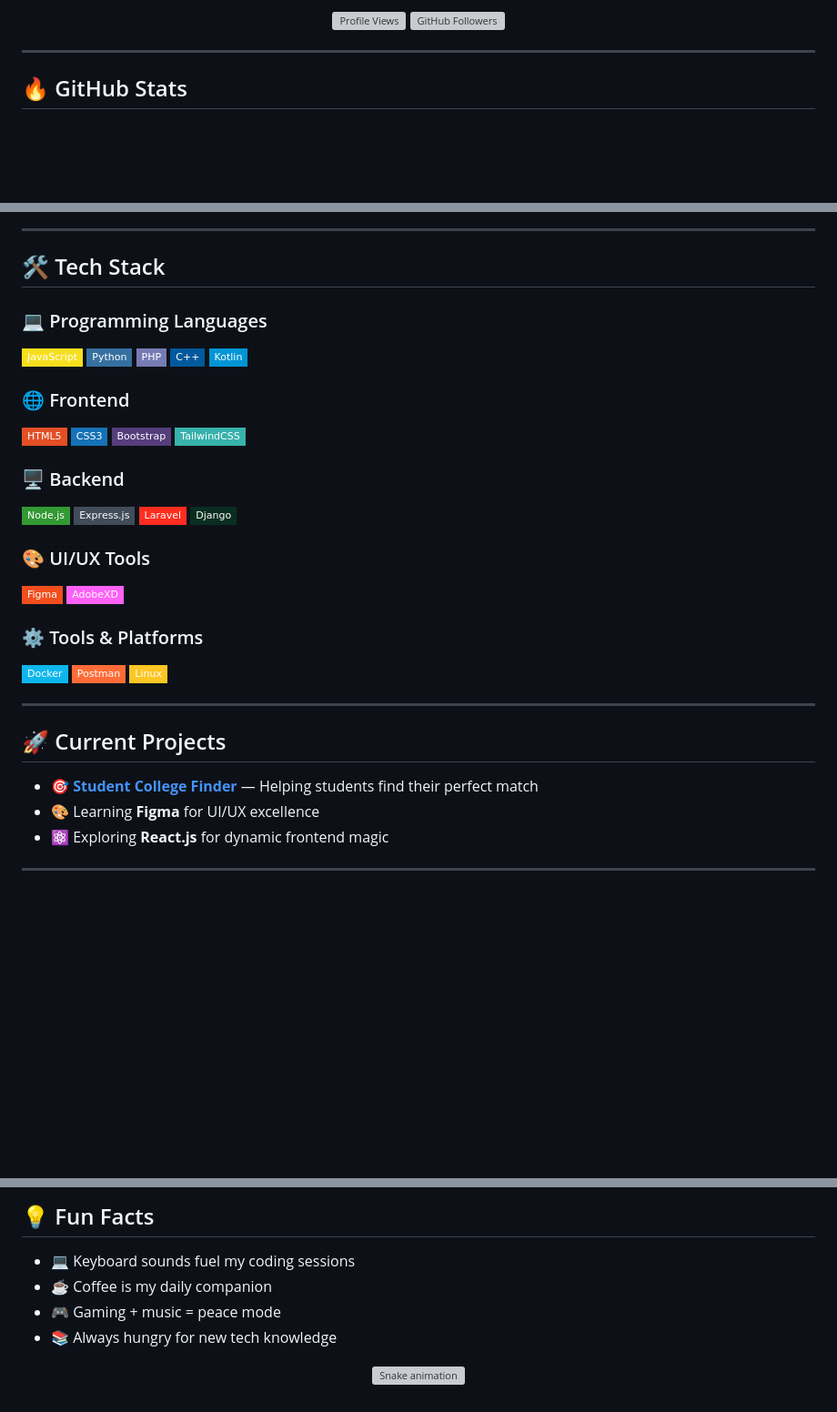
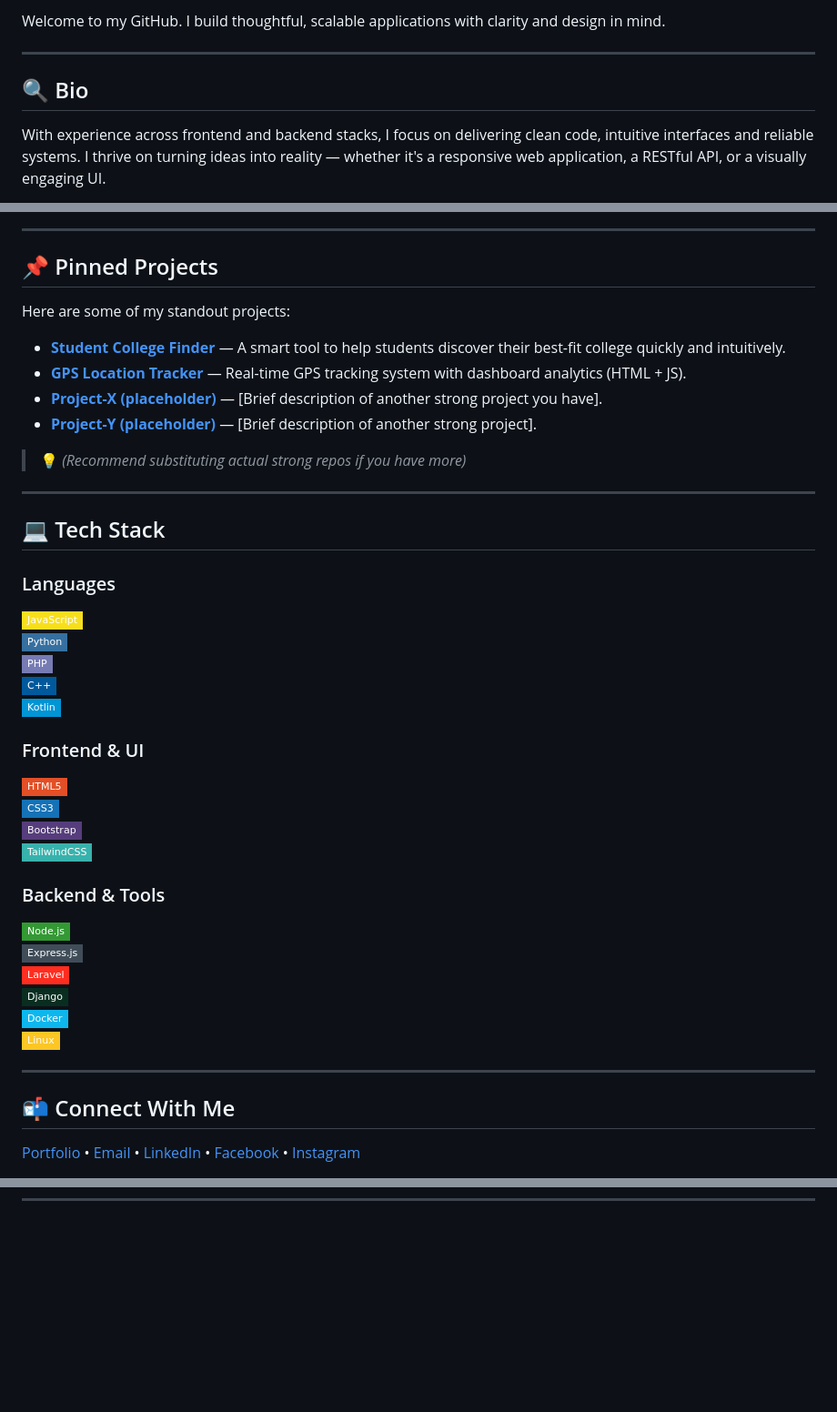
Before and after one commit to KaranJung/KaranJung, a Markdown page: README.md, 3 parts joined by grey strips. Shown at 91% size. Rendered like a GitHub page; badges without logos; blank space fills up the shorter version; grey boxes are pictures that could not be loaded.

Commit message:
Revise README with new bio and project details
Updated README to reflect personal branding and project highlights.

```diff
--- a/README.md
+++ b/README.md
@@ -6,12 +3,8 @@
 
-<div align="center">
-
-[![Profile Views](https://komarev.com/ghpvc/?username=karanjung&label=Profile+Views&color=0e75b6&style=flat-square)](https://github.com/KaranJung)
-[![GitHub Followers](https://img.shields.io/github/followers/karanjung?label=Followers&style=flat-square)](https://github.com/KaranJung?tab=followers)
-
-</div>
+Welcome to my GitHub. I build thoughtful, scalable applications with clarity and design in mind.
 
 ---
 
-## 🔥 GitHub Stats
+## 🔍 Bio
+With experience across frontend and backend stacks, I focus on delivering clean code, intuitive interfaces and reliable systems. I thrive on turning ideas into reality — whether it's a responsive web application, a RESTful API, or a visually engaging UI.
 
@@ -32,42 +16,43 @@
 
 ---
 
-## 🛠️ Tech Stack
+## 📌 Pinned Projects
+Here are some of my standout projects:
 
-### 💻 Programming Languages
+- [**Student College Finder**](https://github.com/KaranJung/Student-College-Finder) — A smart tool to help students discover their best-fit college quickly and intuitively.
+- [**GPS Location Tracker**](https://github.com/KaranJung/GPS-Location-Tracker) — Real-time GPS tracking system with dashboard analytics (HTML + JS).
+- [**Project-X (placeholder)**]() — [Brief description of another strong project you have].
+- [**Project-Y (placeholder)**]() — [Brief description of another strong project].
+
+> 💡 *(Recommend substituting actual strong repos if you have more)*
+
+---
+
+## 💻 Tech Stack
+### Languages
 ![JavaScript](https://img.shields.io/badge/-JavaScript-F7DF1E?style=flat-square&logo=javascript&logoColor=black)
 ![Python](https://img.shields.io/badge/-Python-3670A0?style=flat-square&logo=python&logoColor=ffdd54)
 ![PHP](https://img.shields.io/badge/-PHP-777BB4?style=flat-square&logo=php&logoColor=white)
 ![C++](https://img.shields.io/badge/-C++-00599C?style=flat-square&logo=c%2B%2B&logoColor=white)
 ![Kotlin](https://img.shields.io/badge/-Kotlin-0095D5?style=flat-square&logo=kotlin&logoColor=white)
 
-### 🌐 Frontend
+### Frontend & UI
 ![HTML5](https://img.shields.io/badge/-HTML5-E34F26?style=flat-square&logo=html5&logoColor=white)
 ![CSS3](https://img.shields.io/badge/-CSS3-1572B6?style=flat-square&logo=css3&logoColor=white)
 ![Bootstrap](https://img.shields.io/badge/-Bootstrap-563D7C?style=flat-square&logo=bootstrap&logoColor=white)
 ![TailwindCSS](https://img.shields.io/badge/-TailwindCSS-38B2AC?style=flat-square&logo=tailwind-css&logoColor=white)
 
-### 🖥️ Backend
+### Backend & Tools
 ![Node.js](https://img.shields.io/badge/-Node.js-339933?style=flat-square&logo=node.js&logoColor=white)
 ![Express.js](https://img.shields.io/badge/-Express.js-404D59?style=flat-square&logo=express&logoColor=white)
 ![Laravel](https://img.shields.io/badge/-Laravel-FF2D20?style=flat-square&logo=laravel&logoColor=white)
 ![Django](https://img.shields.io/badge/-Django-092E20?style=flat-square&logo=django&logoColor=white)
-
-### 🎨 UI/UX Tools
-![Figma](https://img.shields.io/badge/-Figma-F24E1E?style=flat-square&logo=figma&logoColor=white)
-![Adobe XD](https://img.shields.io/badge/-AdobeXD-FF61F6?style=flat-square&logo=Adobe%20XD&logoColor=white)
-
-### ⚙️ Tools & Platforms
 ![Docker](https://img.shields.io/badge/-Docker-0db7ed?style=flat-square&logo=docker&logoColor=white)
-![Postman](https://img.shields.io/badge/-Postman-FF6C37?style=flat-square&logo=postman&logoColor=white)
 ![Linux](https://img.shields.io/badge/-Linux-FCC624?style=flat-square&logo=linux&logoColor=black)
 
 ---
 
-## 🚀 Current Projects
-
-- 🎯 [**Student College Finder**](https://github.com/KaranJung/Student-College-Finder) — Helping students find their perfect match
-- 🎨 Learning **Figma** for UI/UX excellence
-- ⚛️ Exploring **React.js** for dynamic frontend magic
+## 📬 Connect With Me
+[Portfolio](https://karanjungbudhathoki.com.np/) • [Email](mailto:underside001@gmail.com) • [LinkedIn](https://linkedin.com/in/karan-jung-budhathoki) • [Facebook](https://fb.com/karanjung.budhathoki.16) • [Instagram](https://instagram.com/karan_jung_budhathoki)
 
 ---
@@ -89,12 +58,0 @@
-## 💡 Fun Facts
-
-- 💻 Keyboard sounds fuel my coding sessions
-- ☕ Coffee is my daily companion
-- 🎮 Gaming + music = peace mode
-- 📚 Always hungry for new tech knowledge
-
-<div align="center">
-
-  ![Snake animation](https://github.com/KaranJung/KaranJung/blob/output/github-contribution-grid-snake.svg)
-
-</div>
```
Also changed, not shown: other parts of README.md (+7 -34 lines).
